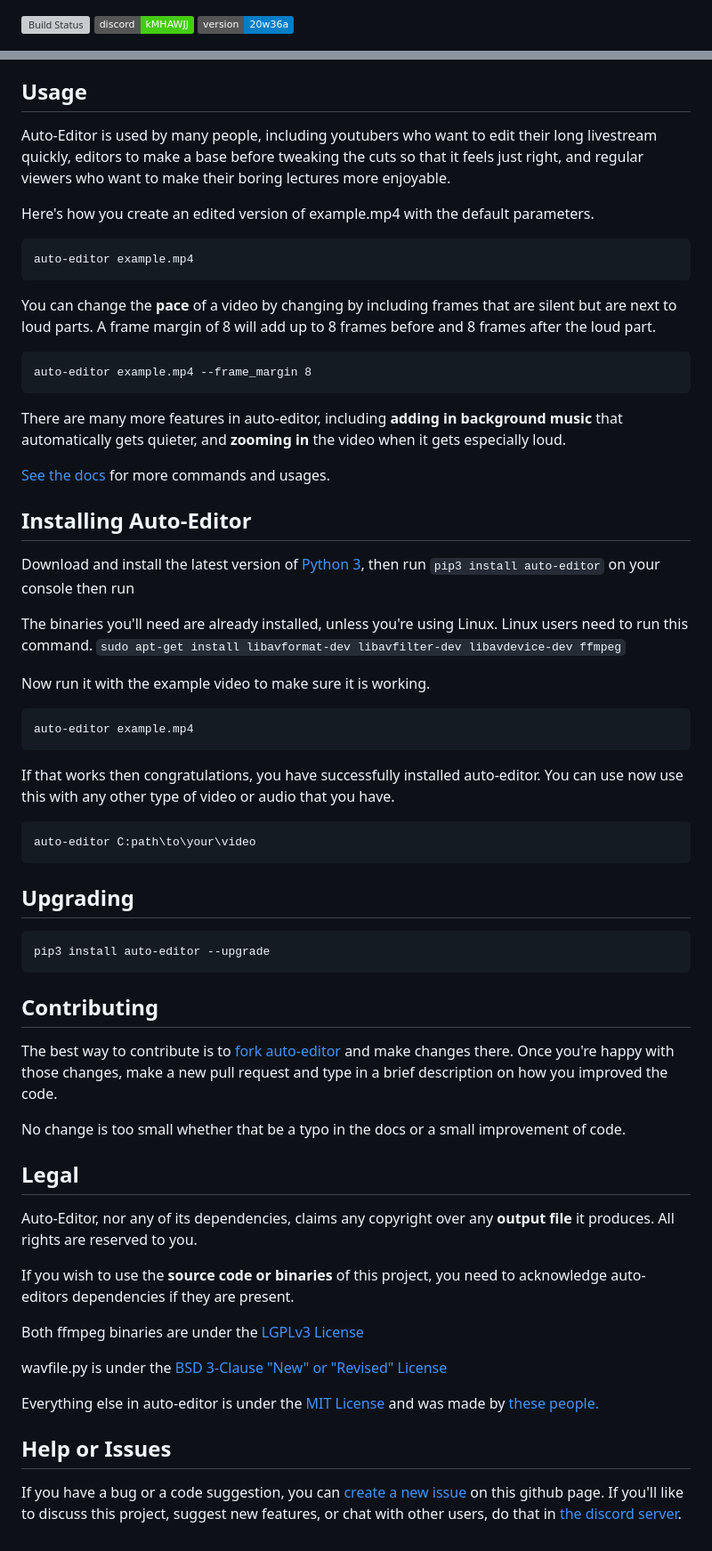
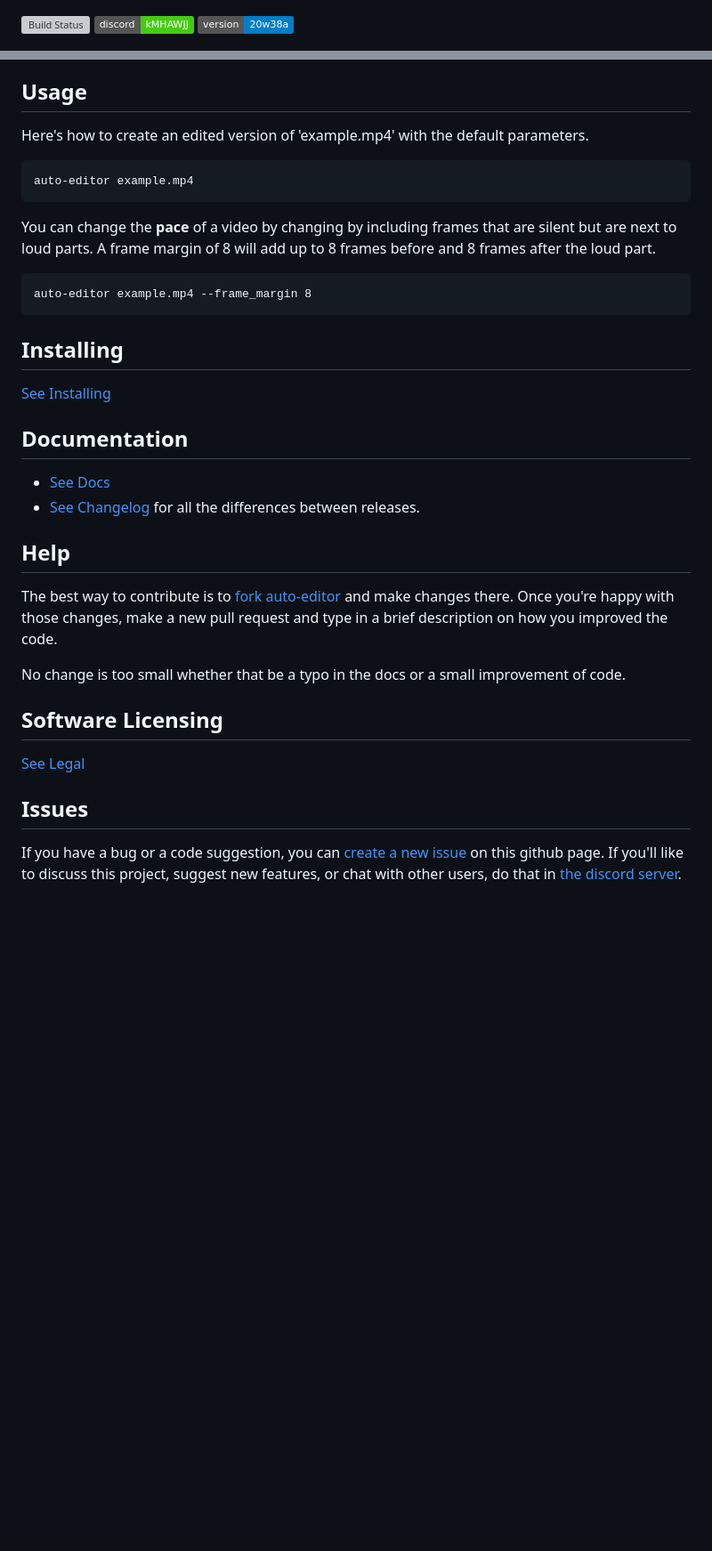
Before and after one commit to WyattBlue/auto-editor, a Markdown page: README.md, 2 parts joined by grey strips. Shown at 89% size. Drawn GitHub-style; badges without logos; blank space fills up the shorter version; grey boxes are pictures that could not be loaded.

````diff
--- a/README.md
+++ b/README.md
@@ -1,6 +1,6 @@
 [![Build Status](https://travis-ci.com/WyattBlue/auto-editor.svg?branch=master)](https://travis-ci.com/WyattBlue/auto-editor)
 <a href="https://discord.com/invite/kMHAWJJ/"><img src="https://img.shields.io/badge/discord-kMHAWJJ-brightgreen.svg"></a>
-<img src="https://img.shields.io/badge/version-20w36a-blue.svg">
+<img src="https://img.shields.io/badge/version-20w38a-blue.svg">
 <p align="center"><img src="https://github.com/WyattBlue/auto-editor/blob/master/resources/auto-editor_banner.png" width="700"></p>
 
 **Auto-Editor** is a command line application for automatically **editing video and audio** by analyzing where sections are silent and making cuts based off that information.
@@ -15,8 +41,6 @@
 
 ## Usage
-Auto-Editor is used by many people, including youtubers who want to edit their long livestream quickly, editors to make a base before tweaking the cuts so that it feels just right, and regular viewers who want to make their boring lectures more enjoyable.
-
-Here's how you create an edited version of example.mp4 with the default parameters.
+Here's how to create an edited version of 'example.mp4' with the default parameters.
 ```
 auto-editor example.mp4
 ```
@@ -27,49 +51,20 @@ You can change the **pace** of a video by changing by including frames that are
 auto-editor example.mp4 --frame_margin 8
 ```
 
-There are many more features in auto-editor, including **adding in background music** that automatically gets quieter, and **zooming in** the video when it gets especially loud.
+## Installing
+[See Installing](https://github.com/WyattBlue/auto-editor/blob/master/resources/installing.md)
 
-[See the docs](https://github.com/WyattBlue/auto-editor/blob/master/resources/docs.md) for more commands and usages.
+## Documentation
+* [See Docs](https://github.com/WyattBlue/auto-editor/blob/master/resources/docs.md)
+* [See Changelog](https://github.com/WyattBlue/auto-editor/blob/master/resources/CHANGELOG.md) for all the differences between releases.
 
-## Installing Auto-Editor
-Download and install the latest version of [Python 3](https://www.python.org/downloads/), then run `pip3 install auto-editor` on your console then run
-
-The binaries you'll need are already installed, unless you're using Linux.
-Linux users need to run this command. `sudo apt-get install libavformat-dev libavfilter-dev libavdevice-dev ffmpeg`
-
-Now run it with the example video to make sure it is working.
-
-```
-auto-editor example.mp4
-```
-
-If that works then congratulations, you have successfully installed auto-editor. You can use now use this with any other type of video or audio that you have.
-
-```
-auto-editor C:path\to\your\video
-```
-
-## Upgrading
-```
-pip3 install auto-editor --upgrade
-```
-
-## Contributing
+## Help
 The best way to contribute is to [fork auto-editor](https://github.com/WyattBlue/auto-editor/fork) and make changes there. Once you're happy with those changes, make a new pull request and type in a brief description on how you improved the code.
 
 No change is too small whether that be a typo in the docs or a small improvement of code.
 
-## Legal
-Auto-Editor, nor any of its dependencies, claims any copyright over any **output file** it produces. All rights are reserved to you.
+## Software Licensing
+[See Legal](https://github.com/WyattBlue/auto-editor/blob/master/resources/legalinfo.md)
 
-If you wish to use the **source code or binaries** of this project, you need to acknowledge auto-editors dependencies if they are present.
-
-
-Both ffmpeg binaries are under the [LGPLv3 License](https://github.com/WyattBlue/auto-editor/blob/master/auto_editor/win-ffmpeg/LICENSE.txt)
-
-wavfile.py is under the [BSD 3-Clause "New" or "Revised" License](https://github.com/scipy/scipy/blob/master/LICENSE.txt)
-
-Everything else in auto-editor is under the [MIT License](https://github.com/WyattBlue/auto-editor/blob/master/LICENSE) and was made by [these people.](https://github.com/WyattBlue/auto-editor/blob/master/resources/CREDITS.md)
-
-## Help or Issues
+## Issues
 If you have a bug or a code suggestion, you can [create a new issue](https://github.com/WyattBlue/auto-editor/issues/new) on this github page. If you'll like to discuss this project, suggest new features, or chat with other users, do that in [the discord server](https://discord.com/invite/kMHAWJJ).
````
Also changed, not shown: other parts of README.md (+32 -6 lines), resources/CHANGELOG.md (+17 -13 lines), resources/docs.md (+30 -109 lines), resources/installing.md (added, +75 -0 lines), resources/legalinfo.md (added, +14 -0 lines), resources/auto-editor_banner.png, resources/cross_platform.png (added), resources/download_url.png (added), resources/premiere_editing.png (added), 5 other files.
